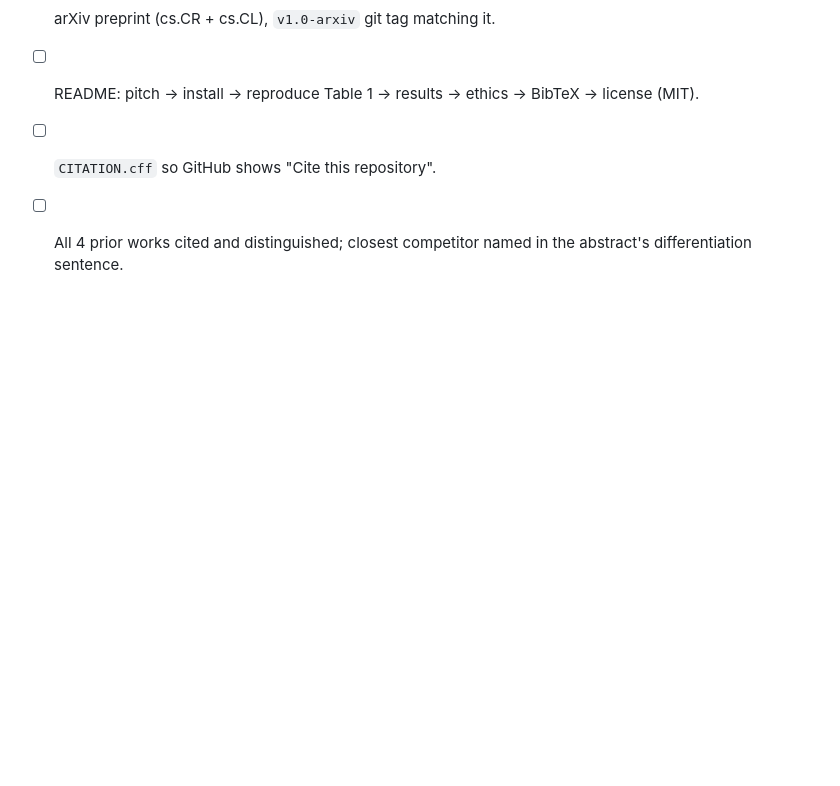
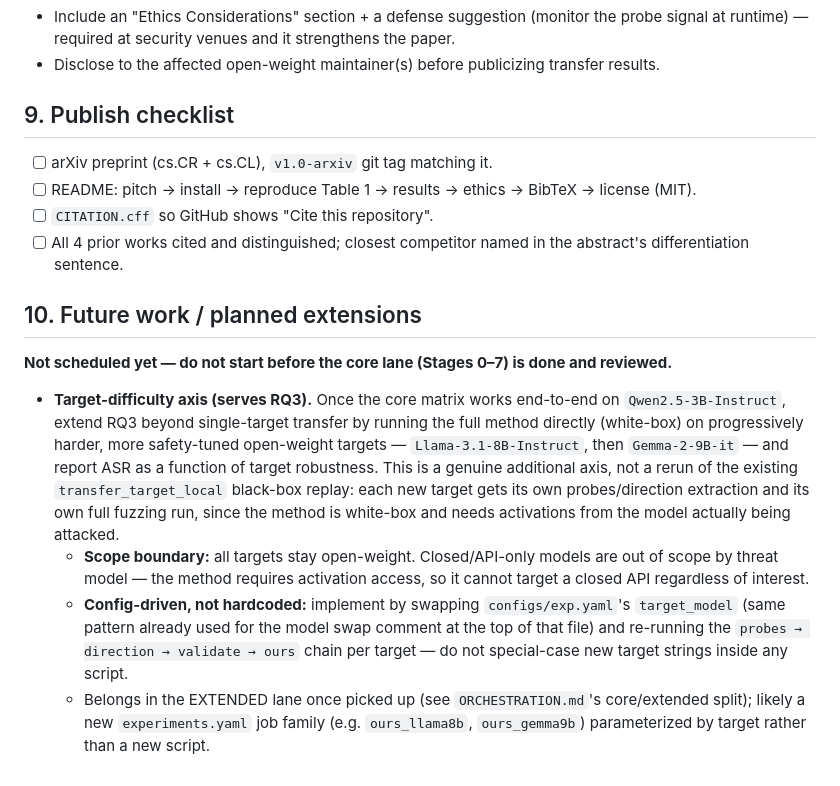
Before and after one commit to secslayer/jlens-fuzz, a Markdown page: PLAN.md, the part around the change. Drawn GitHub-style; blank space fills up the shorter version.

Commit message:
Add Future work section to PLAN.md: target-difficulty axis (RQ3)
Parking-lot note per user request -- not scheduled, extended lane, after core
is done. Progressively harder open-weight targets (Llama-3.1-8B-Instruct,
Gemma-2-9B-it), white-box full runs (not just black-box transfer replay),
config-driven via target_model, closed APIs explicitly out of scope by threat
model.

```diff
--- a/PLAN.md
+++ b/PLAN.md
@@ -275,3 +275,26 @@ loses your results.
 - [ ] `CITATION.cff` so GitHub shows "Cite this repository".
 - [ ] All 4 prior works cited and distinguished; closest competitor named in the abstract's
       differentiation sentence.
+
+## 10. Future work / planned extensions
+
+**Not scheduled yet — do not start before the core lane (Stages 0–7) is done and reviewed.**
+
+- **Target-difficulty axis (serves RQ3).** Once the core matrix works end-to-end on
+  `Qwen2.5-3B-Instruct`, extend RQ3 beyond single-target transfer by running the full method
+  directly (white-box) on progressively harder, more safety-tuned open-weight targets —
+  `Llama-3.1-8B-Instruct`, then `Gemma-2-9B-it` — and report ASR as a function of target
+  robustness. This is a genuine additional axis, not a rerun of the existing
+  `transfer_target_local` black-box replay: each new target gets its own probes/direction
+  extraction and its own full fuzzing run, since the method is white-box and needs activations
+  from the model actually being attacked.
+  - **Scope boundary:** all targets stay open-weight. Closed/API-only models are out of scope by
+    threat model — the method requires activation access, so it cannot target a closed API
+    regardless of interest.
+  - **Config-driven, not hardcoded:** implement by swapping `configs/exp.yaml`'s `target_model`
+    (same pattern already used for the model swap comment at the top of that file) and re-running
+    the `probes → direction → validate → ours` chain per target — do not special-case new target
+    strings inside any script.
+  - Belongs in the EXTENDED lane once picked up (see `ORCHESTRATION.md`'s core/extended split);
+    likely a new `experiments.yaml` job family (e.g. `ours_llama8b`, `ours_gemma9b`) parameterized
+    by target rather than a new script.
```
